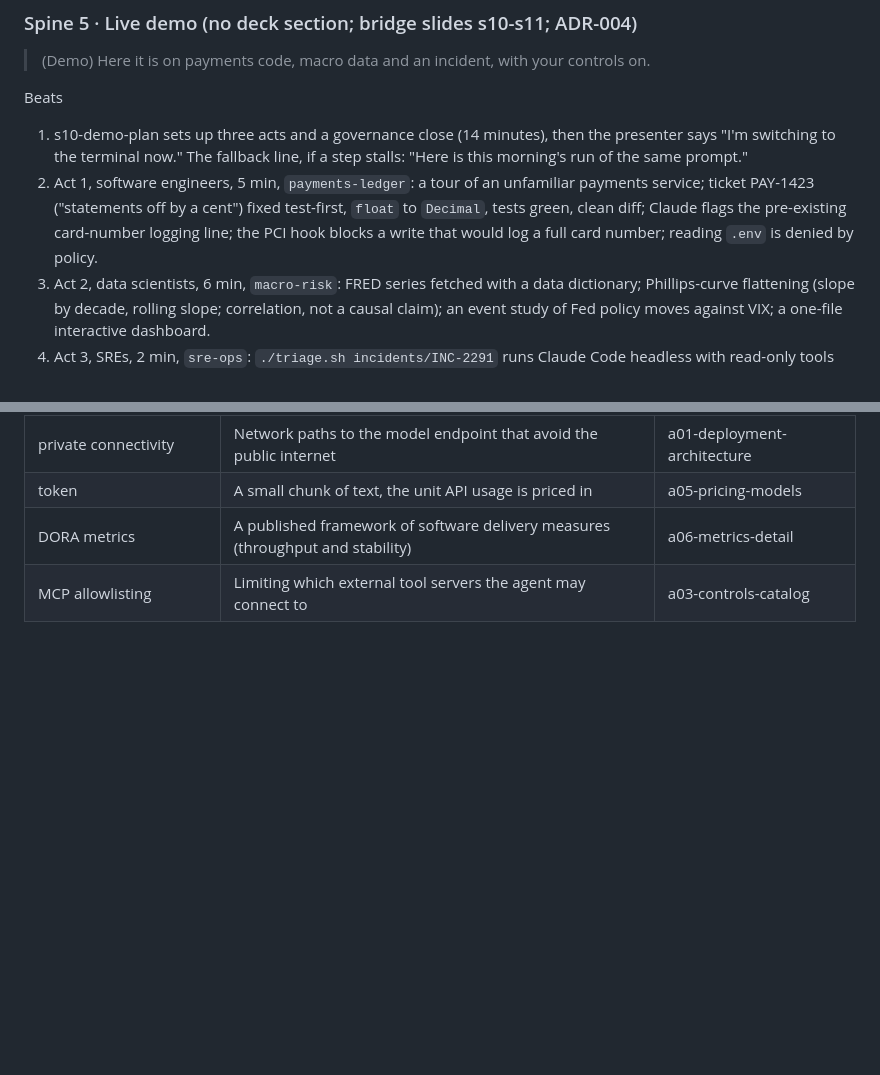
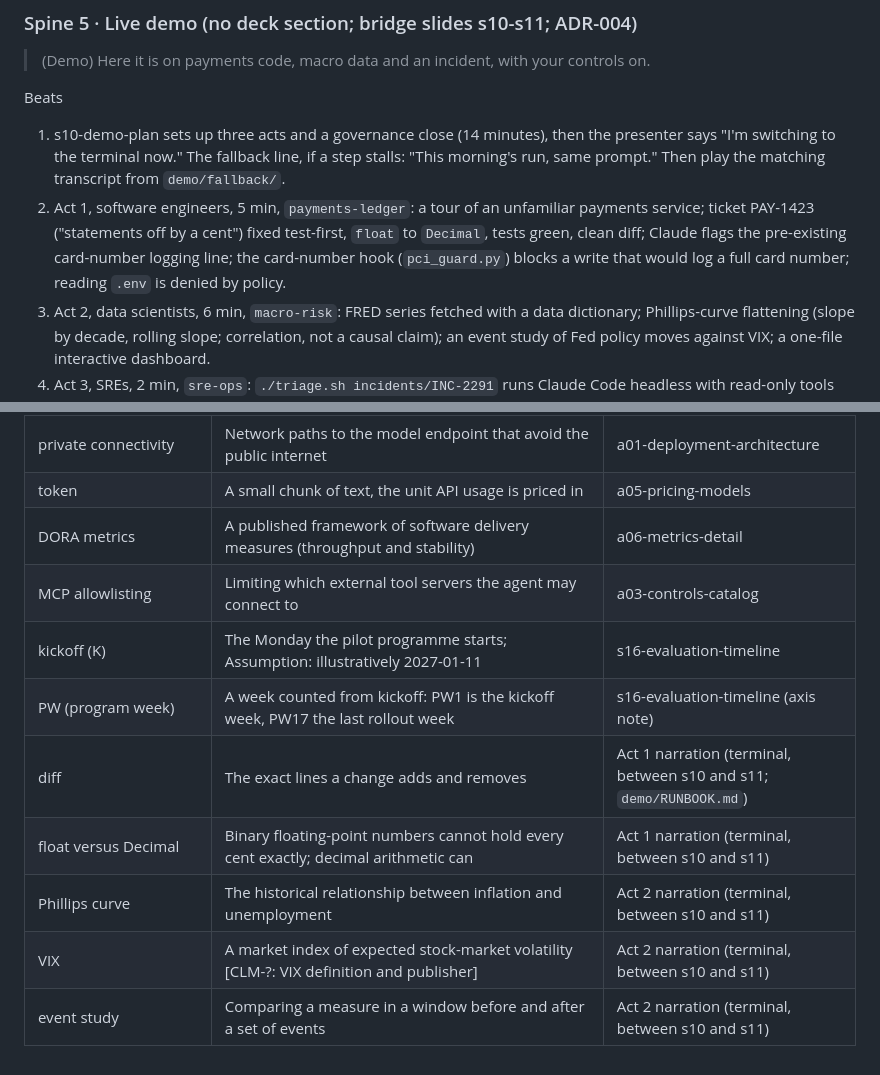
Before and after one commit to justinmarcellis/debtplanner, a Markdown page: fintechco-claude-code/deck/storyline.md, 2 parts joined by grey strips. GitHub-like rendering; blank space fills up the shorter version.

```diff
--- a/fintechco-claude-code/deck/storyline.md
+++ b/fintechco-claude-code/deck/storyline.md
@@ -80,8 +80,8 @@ Transition: "Each team gets one act in the demo, which is next."
 > (Demo) Here it is on payments code, macro data and an incident, with your controls on.
 
 Beats
-1. s10-demo-plan sets up three acts and a governance close (14 minutes), then the presenter says "I'm switching to the terminal now." The fallback line, if a step stalls: "Here is this morning's run of the same prompt."
-2. Act 1, software engineers, 5 min, `payments-ledger`: a tour of an unfamiliar payments service; ticket PAY-1423 ("statements off by a cent") fixed test-first, `float` to `Decimal`, tests green, clean diff; Claude flags the pre-existing card-number logging line; the PCI hook blocks a write that would log a full card number; reading `.env` is denied by policy.
+1. s10-demo-plan sets up three acts and a governance close (14 minutes), then the presenter says "I'm switching to the terminal now." The fallback line, if a step stalls: "This morning's run, same prompt." Then play the matching transcript from `demo/fallback/`.
+2. Act 1, software engineers, 5 min, `payments-ledger`: a tour of an unfamiliar payments service; ticket PAY-1423 ("statements off by a cent") fixed test-first, `float` to `Decimal`, tests green, clean diff; Claude flags the pre-existing card-number logging line; the card-number hook (`pci_guard.py`) blocks a write that would log a full card number; reading `.env` is denied by policy.
 3. Act 2, data scientists, 6 min, `macro-risk`: FRED series fetched with a data dictionary; Phillips-curve flattening (slope by decade, rolling slope; correlation, not a causal claim); an event study of Fed policy moves against VIX; a one-file interactive dashboard.
 4. Act 3, SREs, 2 min, `sre-ops`: `./triage.sh incidents/INC-2291` runs Claude Code headless with read-only tools and returns a structured triage. The same command is shown as a CI job.
 5. Governance close, 1 min: `managed-settings.json`, project `settings.json`, the audit log the hooks wrote during Acts 1-3, the two environment variables that route through Amazon Bedrock or Vertex AI, OpenTelemetry export.
@@ -268,3 +268,10 @@ Each term is defined in plain English in the speaker notes of the slide listed,
 | token | A small chunk of text, the unit API usage is priced in | a05-pricing-models |
 | DORA metrics | A published framework of software delivery measures (throughput and stability) | a06-metrics-detail |
 | MCP allowlisting | Limiting which external tool servers the agent may connect to | a03-controls-catalog |
+| kickoff (K) | The Monday the pilot programme starts; Assumption: illustratively 2027-01-11 | s16-evaluation-timeline |
+| PW (program week) | A week counted from kickoff: PW1 is the kickoff week, PW17 the last rollout week | s16-evaluation-timeline (axis note) |
+| diff | The exact lines a change adds and removes | Act 1 narration (terminal, between s10 and s11; `demo/RUNBOOK.md`) |
+| float versus Decimal | Binary floating-point numbers cannot hold every cent exactly; decimal arithmetic can | Act 1 narration (terminal, between s10 and s11) |
+| Phillips curve | The historical relationship between inflation and unemployment | Act 2 narration (terminal, between s10 and s11) |
+| VIX | A market index of expected stock-market volatility [CLM-?: VIX definition and publisher] | Act 2 narration (terminal, between s10 and s11) |
+| event study | Comparing a measure in a window before and after a set of events | Act 2 narration (terminal, between s10 and s11) |
```
Also changed, not shown: fintechco-claude-code/deck/slide-spec.md (+5 -4 lines).
